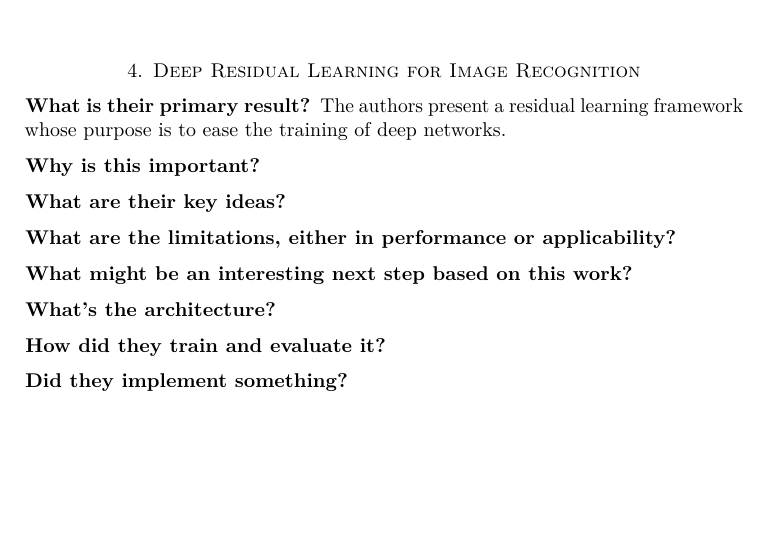
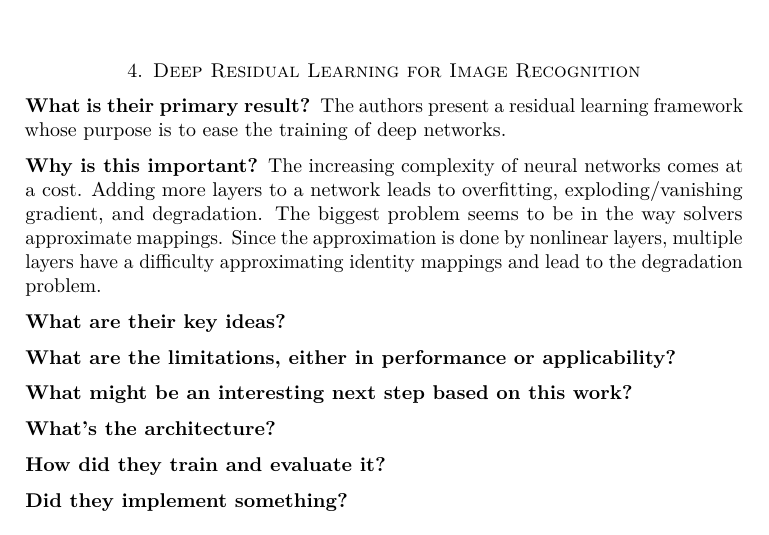
Before and after one commit to cdrlos/MA-598-ML, a LaTeX paper (MA598-DL-HW.tex, which reads summaries/ma598-summary-4.tex): part of the page, cut so that both start at the same text. Compiled offline with pdfLaTeX.

Commit message:
Changes from coal.

```diff
--- a/summaries/ma598-summary-4.tex
+++ b/summaries/ma598-summary-4.tex
@@ -4,6 +4,12 @@ The authors present a residual learning framework whose purpose is to ease the
 training of deep networks.
 
 \subsection*{Why is this important?}
+The increasing complexity of neural networks comes at a cost. Adding more layers
+to a network leads to overfitting, exploding/vanishing gradient, and
+degradation. The biggest problem seems to be in the way solvers approximate
+mappings. Since the approximation is done by nonlinear layers, multiple layers
+have a difficulty approximating identity mappings and lead to the degradation
+problem.
 
 \subsection*{What are their key ideas?}
 
```
Also changed, not shown: MA598-DL-HW.pdf.
